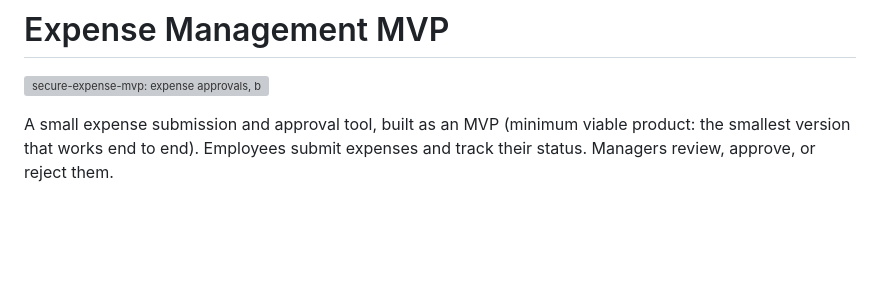
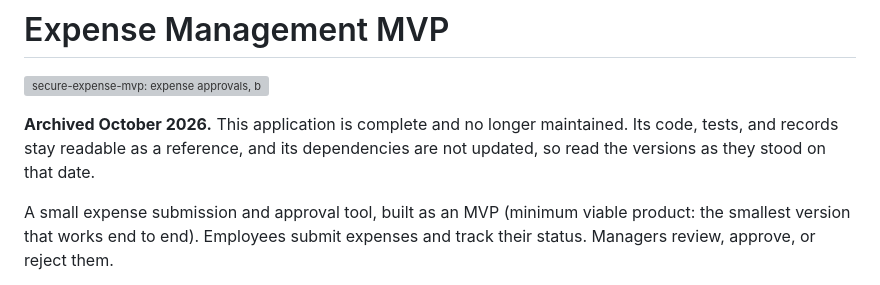
Before and after one commit to tltaylor1/secure-expense-mvp, a Markdown page: README.md, the part around the change. GitHub-like rendering; blank space fills up the shorter version; grey boxes are pictures that could not be loaded.

Commit message:
README: archived October 2026, the status at the top
The application is complete and no longer developed, so the repository
is being archived. Archiving makes it read-only, so this line goes in
first: it says the code stays as a reference and that its dependencies
are frozen at this date, so old versions read as a finished state
rather than neglect.

Co-authored-by: Claude <noreply@anthropic.com>

```diff
--- a/README.md
+++ b/README.md
@@ -1,6 +1,11 @@
 # Expense Management MVP
 
 ![secure-expense-mvp: expense approvals, built security-first](images/secure-expense-mvp-banner.png)
+
+**Archived October 2026.** This application is complete and no longer
+maintained. Its code, tests, and records stay readable as a reference,
+and its dependencies are not updated, so read the versions as they
+stood on that date.
 
 A small expense submission and approval tool, built as an MVP (minimum viable product: the smallest version that works end to end). Employees submit expenses and track their status. Managers review, approve, or reject them.
 
```
